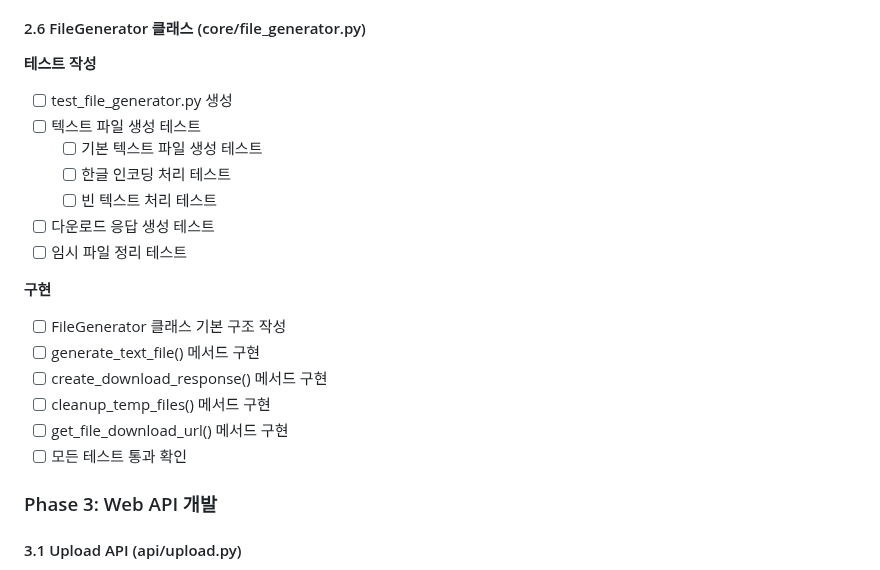
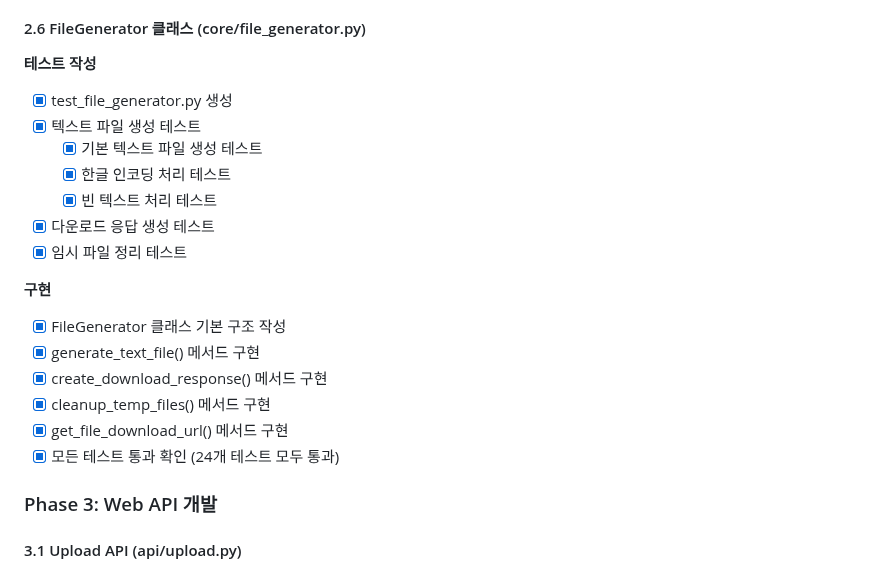
Before and after one commit to Maccrey/Auto-OCR, a Markdown page: tasklist.md, the part around the change. GitHub-like rendering.

Commit message:
tasklist.md 완료체크

```diff
--- a/tasklist.md
+++ b/tasklist.md
@@ -143,21 +143,21 @@
 #### 2.6 FileGenerator 클래스 (core/file_generator.py)
 
 **테스트 작성**
-- [ ] test_file_generator.py 생성
-- [ ] 텍스트 파일 생성 테스트
-  - [ ] 기본 텍스트 파일 생성 테스트
-  - [ ] 한글 인코딩 처리 테스트
-  - [ ] 빈 텍스트 처리 테스트
-- [ ] 다운로드 응답 생성 테스트
-- [ ] 임시 파일 정리 테스트
+- [x] test_file_generator.py 생성
+- [x] 텍스트 파일 생성 테스트
+  - [x] 기본 텍스트 파일 생성 테스트
+  - [x] 한글 인코딩 처리 테스트
+  - [x] 빈 텍스트 처리 테스트
+- [x] 다운로드 응답 생성 테스트
+- [x] 임시 파일 정리 테스트
 
 **구현**
-- [ ] FileGenerator 클래스 기본 구조 작성
-- [ ] generate_text_file() 메서드 구현
-- [ ] create_download_response() 메서드 구현
-- [ ] cleanup_temp_files() 메서드 구현
-- [ ] get_file_download_url() 메서드 구현
-- [ ] 모든 테스트 통과 확인
+- [x] FileGenerator 클래스 기본 구조 작성
+- [x] generate_text_file() 메서드 구현
+- [x] create_download_response() 메서드 구현
+- [x] cleanup_temp_files() 메서드 구현
+- [x] get_file_download_url() 메서드 구현
+- [x] 모든 테스트 통과 확인 (24개 테스트 모두 통과)
 
 ### Phase 3: Web API 개발
 
```
